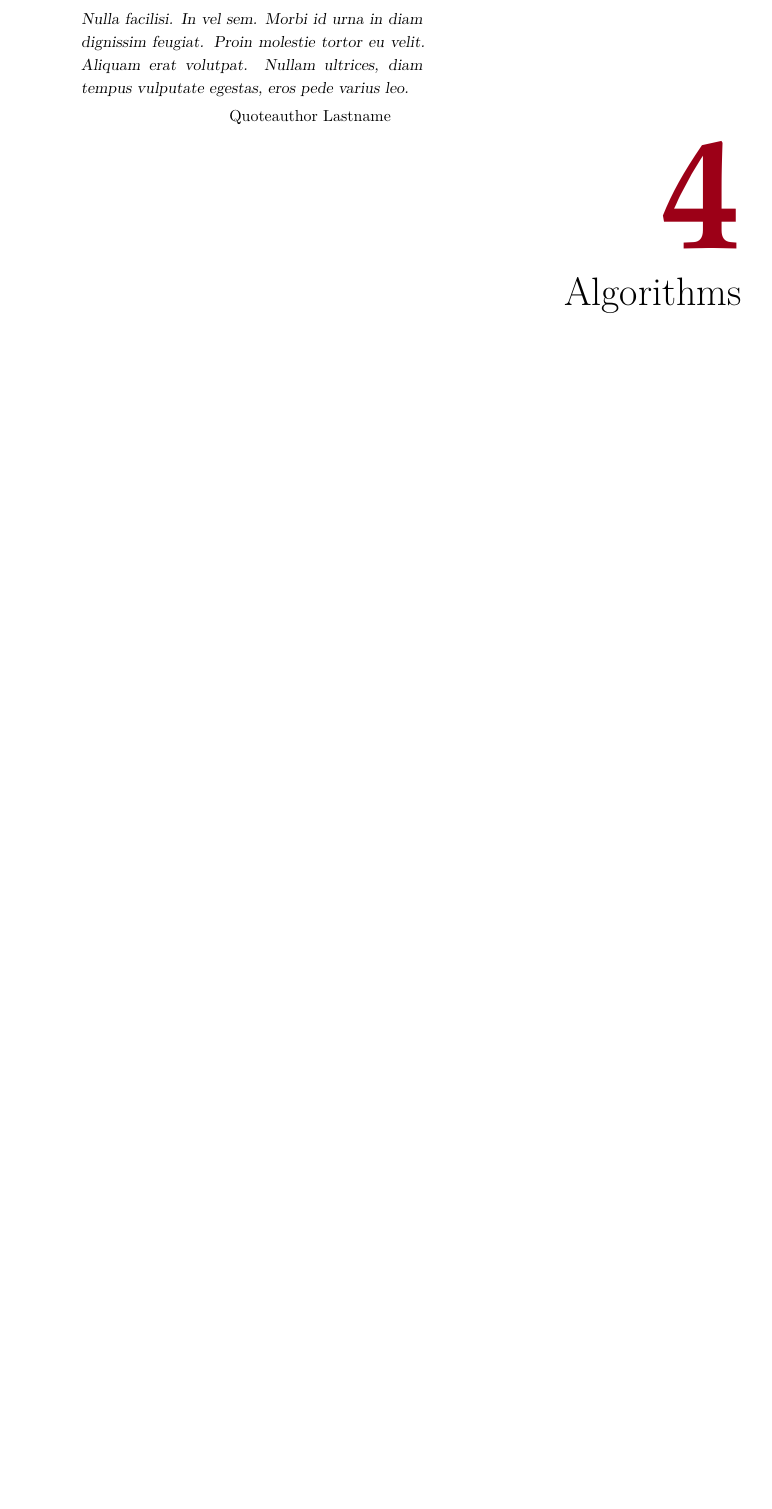
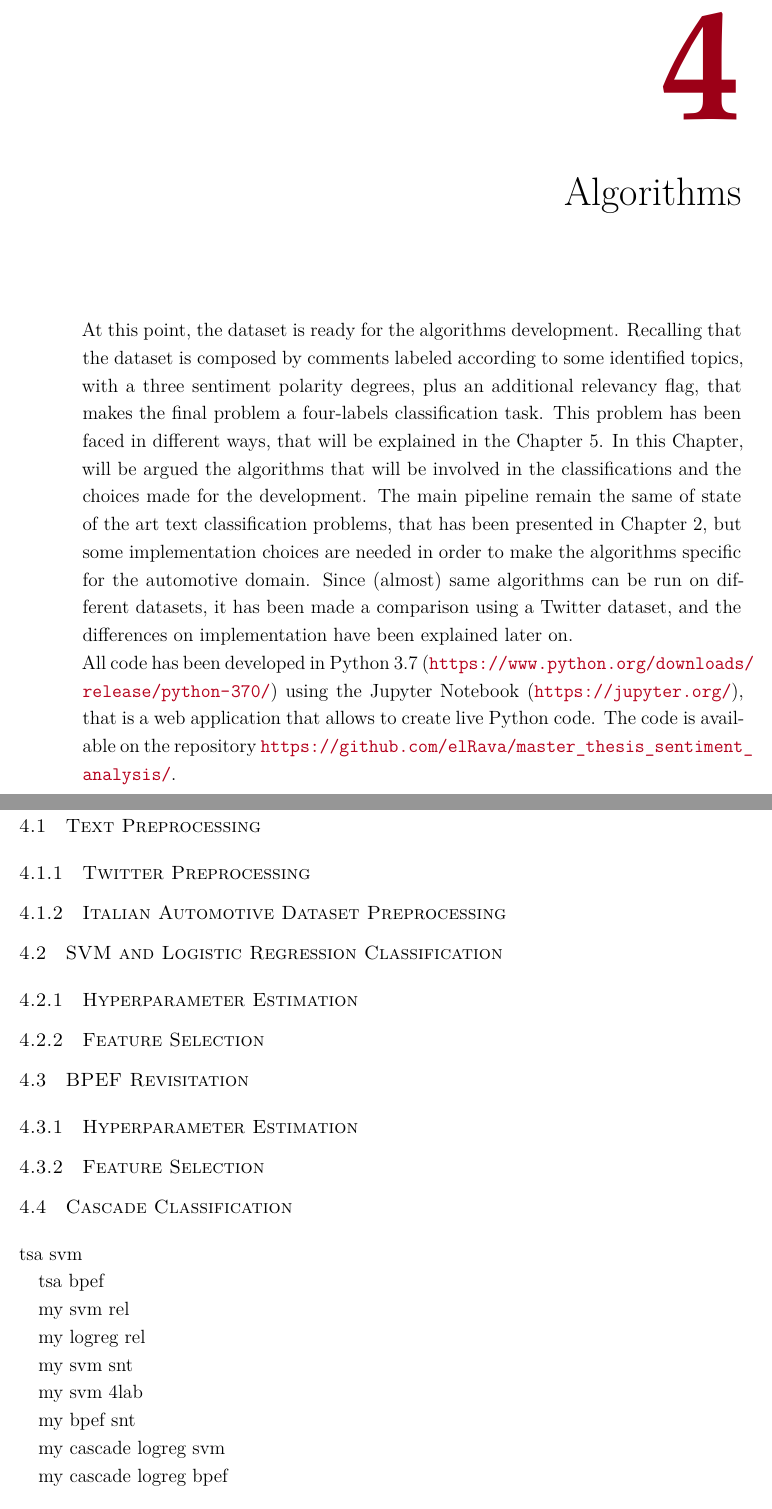
Before and after one commit to elRava/master_thesis_sentiment_analysis, a LaTeX thesis (thesis/dissertation.tex, which reads thesis/chapters/chapter3.tex, thesis/chapters/chapter4.tex): part of page 85 of 96 before the commit and two parts of pages 87 and 88 of 98 after it, the two joined at a grey line, cut at the place of the change, the shorter picture padded with empty space. The pictures show the PDF file thesis/dissertation.pdf that the author committed with the source.

Commit message:
algorithms

```diff
--- a/thesis/chapters/chapter3.tex
+++ b/thesis/chapters/chapter3.tex
@@ -1,7 +1,35 @@
 %!TEX root = ../dissertation.tex
-\begin{savequote}[75mm]
-Nulla facilisi. In vel sem. Morbi id urna in diam dignissim feugiat. Proin molestie tortor eu velit. Aliquam erat volutpat. Nullam ultrices, diam tempus vulputate egestas, eros pede varius leo.
-\qauthor{Quoteauthor Lastname}
-\end{savequote}
+%\begin{savequote}[75mm]
+%Nulla facilisi. In vel sem. Morbi id urna in diam dignissim feugiat. Proin molestie %tortor eu velit. Aliquam erat volutpat. Nullam ultrices, diam tempus vulputate egestas, %eros pede varius leo.
+%\qauthor{Quoteauthor Lastname}
+%\end{savequote}
 
 \chapter{Algorithms}
+
+At this point, the dataset is ready for the algorithms development. Recalling that the dataset is composed by comments labeled according to some identified topics, with a three sentiment polarity degrees, plus an additional relevancy flag, that makes the final problem a four-labels classification task. This problem has been faced in different ways, that will be explained in the Chapter 5. In this Chapter, will be argued the algorithms that will be involved in the classifications and the choices made for the development. The main pipeline remain the same of state of the art text classification problems, that has been presented in Chapter 2, but some implementation choices are needed in order to make the algorithms specific for the automotive domain. Since (almost) same algorithms can be run on different datasets, it has been made a comparison using a Twitter dataset, and the differences on implementation have been explained later on.\\
+All code has been developed in Python 3.7 (\url{https://www.python.org/downloads/release/python-370/}) using the Jupyter Notebook (\url{https://jupyter.org/}), that is a web application that allows to create live Python code. The code is available on the repository \url{https://github.com/elRava/master_thesis_sentiment_analysis/}.
+
+
+
+\section{Text Preprocessing}
+
+
+
+
+
+
+
+\subsection{Twitter Preprocessing}
+
+\subsection{Italian Automotive Dataset Preprocessing}
+
+
+
+
+
+
+\section{SVM and Logistic Regression Classification}
+
+\subsection{Hyperparameter Estimation}
+
+\subsection{Feature Selection}
@@ -7,0 +68,25 @@ Nulla facilisi. In vel sem. Morbi id urna in diam dignissim feugiat. Proin moles
+tsa svm
+
+tsa bpef
+
+my svm rel
+
+my logreg rel
+
+my svm snt
+
+my svm 4lab
+
+my bpef snt
+
+my cascade logreg svm
+
+my cascade logreg bpef
+
+
+
+
+
+
+
+\section{title}
--- a/thesis/chapters/chapter4.tex
+++ b/thesis/chapters/chapter4.tex
@@ -5,3 +5,22 @@ Nulla facilisi. In vel sem. Morbi id urna in diam dignissim feugiat. Proin moles
 \end{savequote}
 
 \chapter{Experiments}
+
+
+tsa svm
+
+tsa bpef
+
+my svm rel
+
+my logreg rel
+
+my svm snt
+
+my svm 4lab
+
+my bpef snt
+
+my cascade logreg svm
+
+my cascade logreg bpef
```
Also changed, not shown: thesis/chapters/chapter2.tex (+10 -13 lines), thesis/dissertation.pdf, thesis/figures/screen/excel-sheet.png (added), thesis/chapters/chapter3.tex (32 more changed lines), 11 other files.
